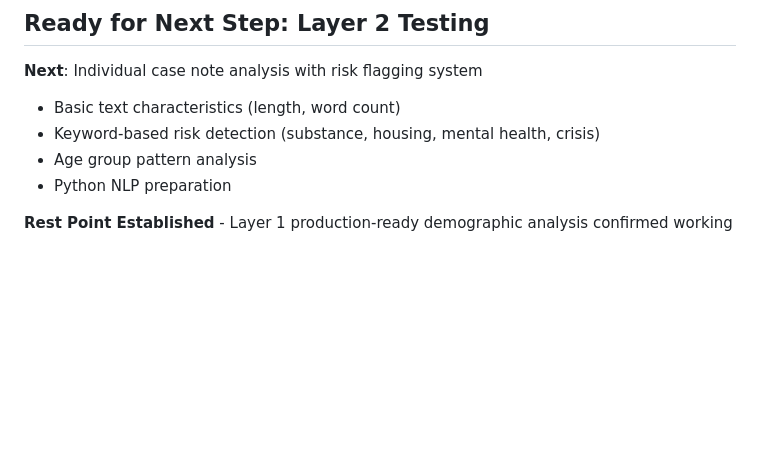
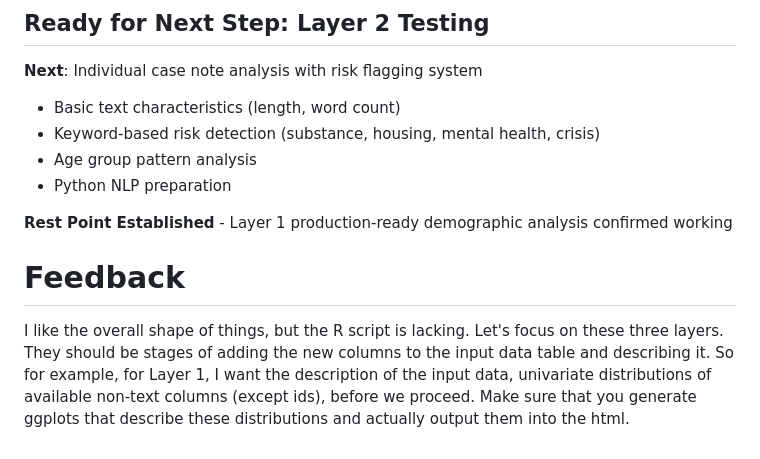
Before and after one commit to andkov/case-note-simulator, a Markdown page: analysis/eda-2-casenote/0-initial-prompt.md, the part around the change. Drawn GitHub-style; blank space fills up the shorter version.

```diff
--- a/analysis/eda-2-casenote/0-initial-prompt.md
+++ b/analysis/eda-2-casenote/0-initial-prompt.md
@@ -204,3 +204,7 @@ eda-2-casenote/
 - Python NLP preparation
 
 **Rest Point Established** - Layer 1 production-ready demographic analysis confirmed working
+
+# Feedback
+
+I like the overall shape of things, but the R script is lacking. Let's focus on these three layers. They should be stages of adding the new columns to the input data table and describing it. So for example, for Layer 1, I want  the description of the input data, univariate distributions of available non-text columns (except ids), before we proceed. Make sure that you generate ggplots that describe these distributions and actually output them into the html.
```
